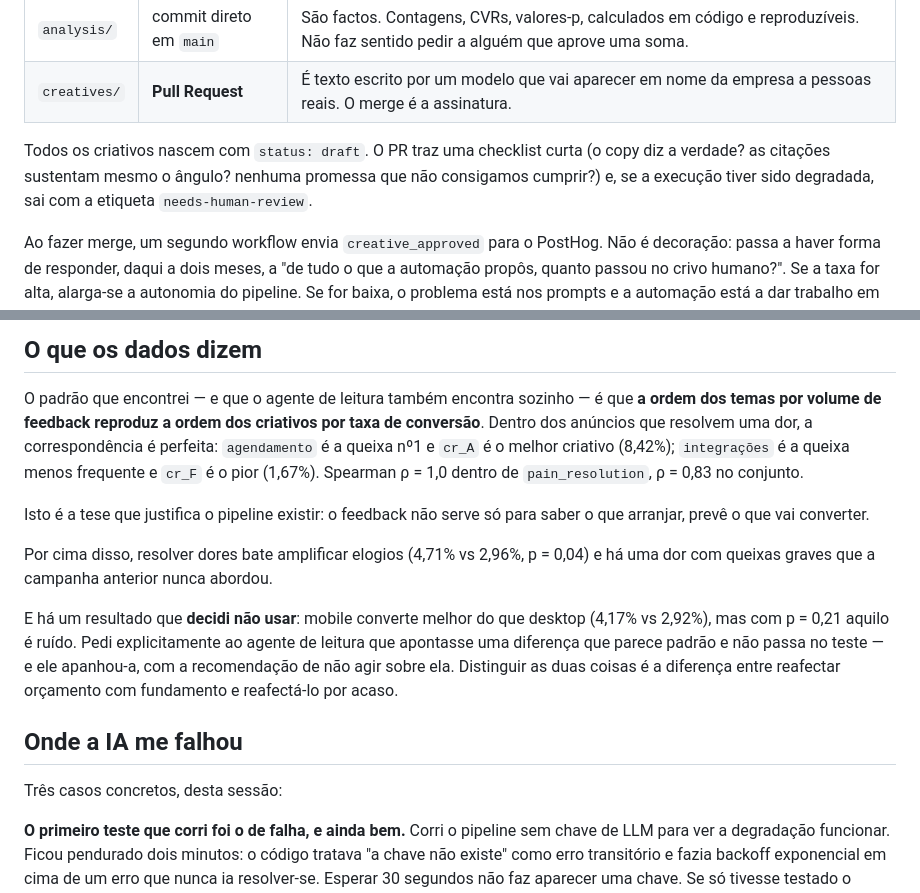
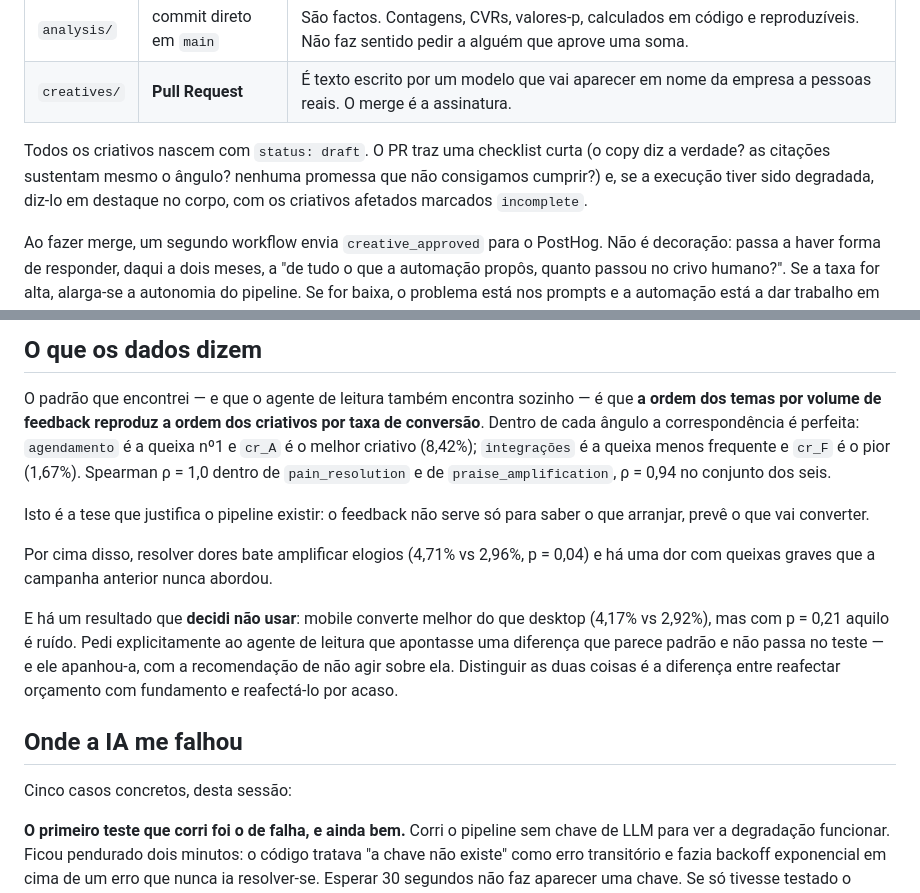
Before and after one commit to seth-dev-fs/ai-automation-builder-challenge, a Markdown page: DECISIONS.md, 2 parts joined by grey strips. GitHub-like rendering.

Commit message:
docs: acertar números e contagem dos casos

```diff
--- a/DECISIONS.md
+++ b/DECISIONS.md
@@ -44,8 +44,8 @@ trabalho:
 
 Todos os criativos nascem com `status: draft`. O PR traz uma checklist curta
 (o copy diz a verdade? as citações sustentam mesmo o ângulo? nenhuma promessa
-que não consigamos cumprir?) e, se a execução tiver sido degradada, sai com a
-etiqueta `needs-human-review`.
+que não consigamos cumprir?) e, se a execução tiver sido degradada, diz-lo em
+destaque no corpo, com os criativos afetados marcados `incomplete`.
 
 Ao fazer merge, um segundo workflow envia `creative_approved` para o PostHog.
 Não é decoração: passa a haver forma de responder, daqui a dois meses, a "de
@@ -96,10 +96,10 @@ imediatamente acima, escrita por código.
 
 O padrão que encontrei — e que o agente de leitura também encontra sozinho — é
 que **a ordem dos temas por volume de feedback reproduz a ordem dos criativos por
-taxa de conversão**. Dentro dos anúncios que resolvem uma dor, a correspondência
-é perfeita: `agendamento` é a queixa nº1 e `cr_A` é o melhor criativo (8,42%);
-`integrações` é a queixa menos frequente e `cr_F` é o pior (1,67%). Spearman
-ρ = 1,0 dentro de `pain_resolution`, ρ = 0,83 no conjunto.
+taxa de conversão**. Dentro de cada ângulo a correspondência é perfeita:
+`agendamento` é a queixa nº1 e `cr_A` é o melhor criativo (8,42%); `integrações`
+é a queixa menos frequente e `cr_F` é o pior (1,67%). Spearman ρ = 1,0 dentro de
+`pain_resolution` e de `praise_amplification`, ρ = 0,94 no conjunto dos seis.
 
 Isto é a tese que justifica o pipeline existir: o feedback não serve só para
 saber o que arranjar, prevê o que vai converter.
@@ -116,7 +116,7 @@ e reafectá-lo por acaso.
 
 ## Onde a IA me falhou
 
-Três casos concretos, desta sessão:
+Cinco casos concretos, desta sessão:
 
 **O primeiro teste que corri foi o de falha, e ainda bem.** Corri o pipeline sem
 chave de LLM para ver a degradação funcionar. Ficou pendurado dois minutos: o
```
